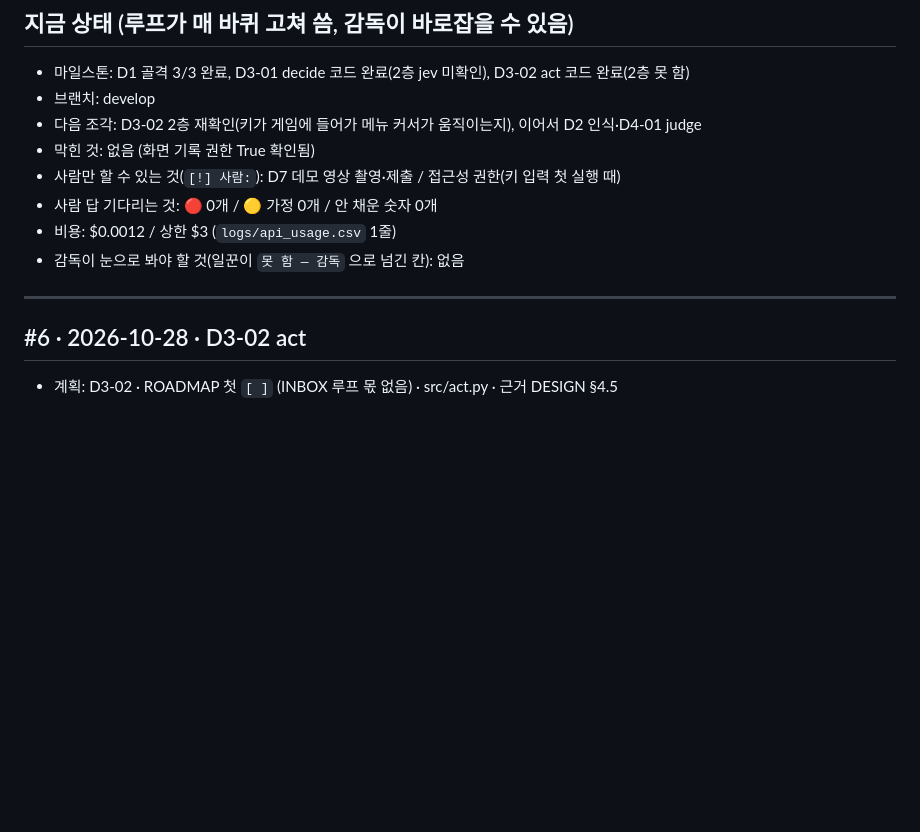
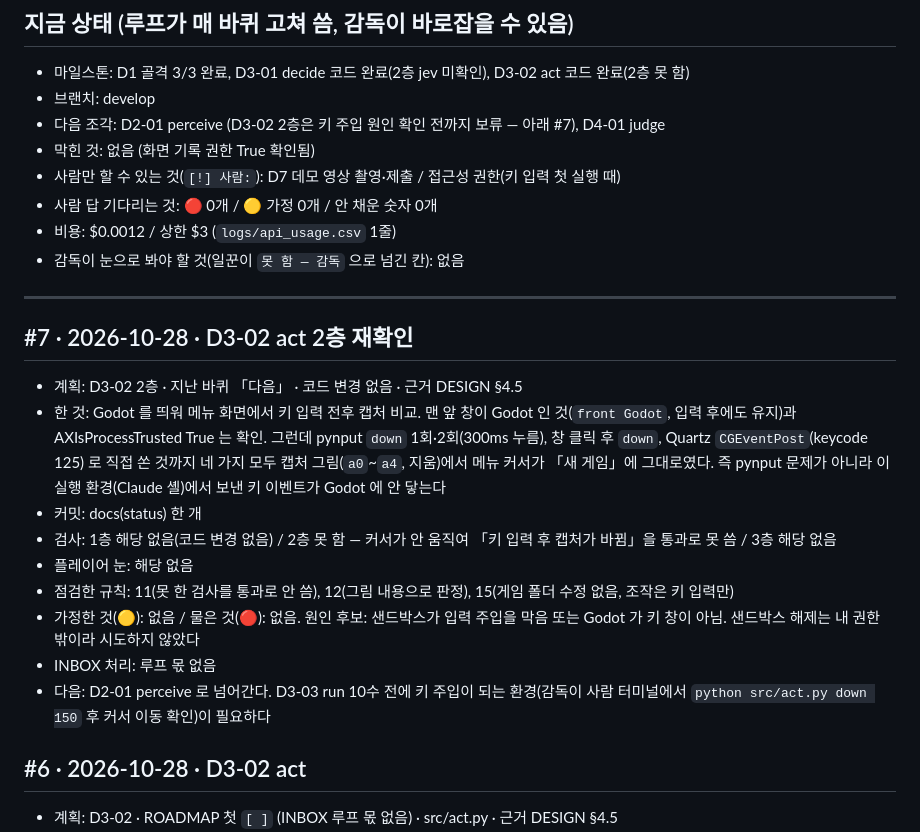
Before and after one commit to soilrist/muse-playtester, a Markdown page: docs/STATUS.md, the part around the change. Rendered like a GitHub page; blank space fills up the shorter version.

Commit message:
docs(status): #7 D3-02 2층 재확인 못 함, 키가 Godot 에 안 닿음
Loop: 7
Slice: D3-02

Co-Authored-By: Claude Sonnet 5.5 <noreply@anthropic.com>

```diff
--- a/docs/STATUS.md
+++ b/docs/STATUS.md
@@ -7,7 +7,7 @@
 ## 지금 상태 (루프가 매 바퀴 고쳐 씀, 감독이 바로잡을 수 있음)
 - 마일스톤: D1 골격 3/3 완료, D3-01 decide 코드 완료(2층 jev 미확인), D3-02 act 코드 완료(2층 못 함)
 - 브랜치: develop
-- 다음 조각: D3-02 2층 재확인(키가 게임에 들어가 메뉴 커서가 움직이는지), 이어서 D2 인식·D4-01 judge
+- 다음 조각: D2-01 perceive (D3-02 2층은 키 주입 원인 확인 전까지 보류 — 아래 #7), D4-01 judge
 - 막힌 것: 없음 (화면 기록 권한 True 확인됨)
 - 사람만 할 수 있는 것(`[!] 사람:`): D7 데모 영상 촬영·제출 / 접근성 권한(키 입력 첫 실행 때)
 - 사람 답 기다리는 것: 🔴 0개 / 🟡 가정 0개 / 안 채운 숫자 0개
@@ -15,6 +15,17 @@
 - 감독이 눈으로 봐야 할 것(일꾼이 `못 함 — 감독` 으로 넘긴 칸): 없음
 
 ---
+
+## #7 · 2026-10-28 · D3-02 act 2층 재확인
+- 계획: D3-02 2층 · 지난 바퀴 「다음」 · 코드 변경 없음 · 근거 DESIGN §4.5
+- 한 것: Godot 를 띄워 메뉴 화면에서 키 입력 전후 캡처 비교. 맨 앞 창이 Godot 인 것(`front Godot`, 입력 후에도 유지)과 AXIsProcessTrusted True 는 확인. 그런데 pynput `down` 1회·2회(300ms 누름), 창 클릭 후 `down`, Quartz `CGEventPost`(keycode 125) 로 직접 쏜 것까지 네 가지 모두 캡처 그림(`a0`~`a4`, 지움)에서 메뉴 커서가 「새 게임」에 그대로였다. 즉 pynput 문제가 아니라 이 실행 환경(Claude 셸)에서 보낸 키 이벤트가 Godot 에 안 닿는다
+- 커밋: docs(status) 한 개
+- 검사: 1층 해당 없음(코드 변경 없음) / 2층 못 함 — 커서가 안 움직여 「키 입력 후 캡처가 바뀜」을 통과로 못 씀 / 3층 해당 없음
+- 플레이어 눈: 해당 없음
+- 점검한 규칙: 11(못 한 검사를 통과로 안 씀), 12(그림 내용으로 판정), 15(게임 폴더 수정 없음, 조작은 키 입력만)
+- 가정한 것(🟡): 없음 / 물은 것(🔴): 없음. 원인 후보: 샌드박스가 입력 주입을 막음 또는 Godot 가 키 창이 아님. 샌드박스 해제는 내 권한 밖이라 시도하지 않았다
+- INBOX 처리: 루프 몫 없음
+- 다음: D2-01 perceive 로 넘어간다. D3-03 run 10수 전에 키 주입이 되는 환경(감독이 사람 터미널에서 `python src/act.py down 150` 후 커서 이동 확인)이 필요하다
 
 ## #6 · 2026-10-28 · D3-02 act
 - 계획: D3-02 · ROADMAP 첫 `[ ]` (INBOX 루프 몫 없음) · src/act.py · 근거 DESIGN §4.5
```
